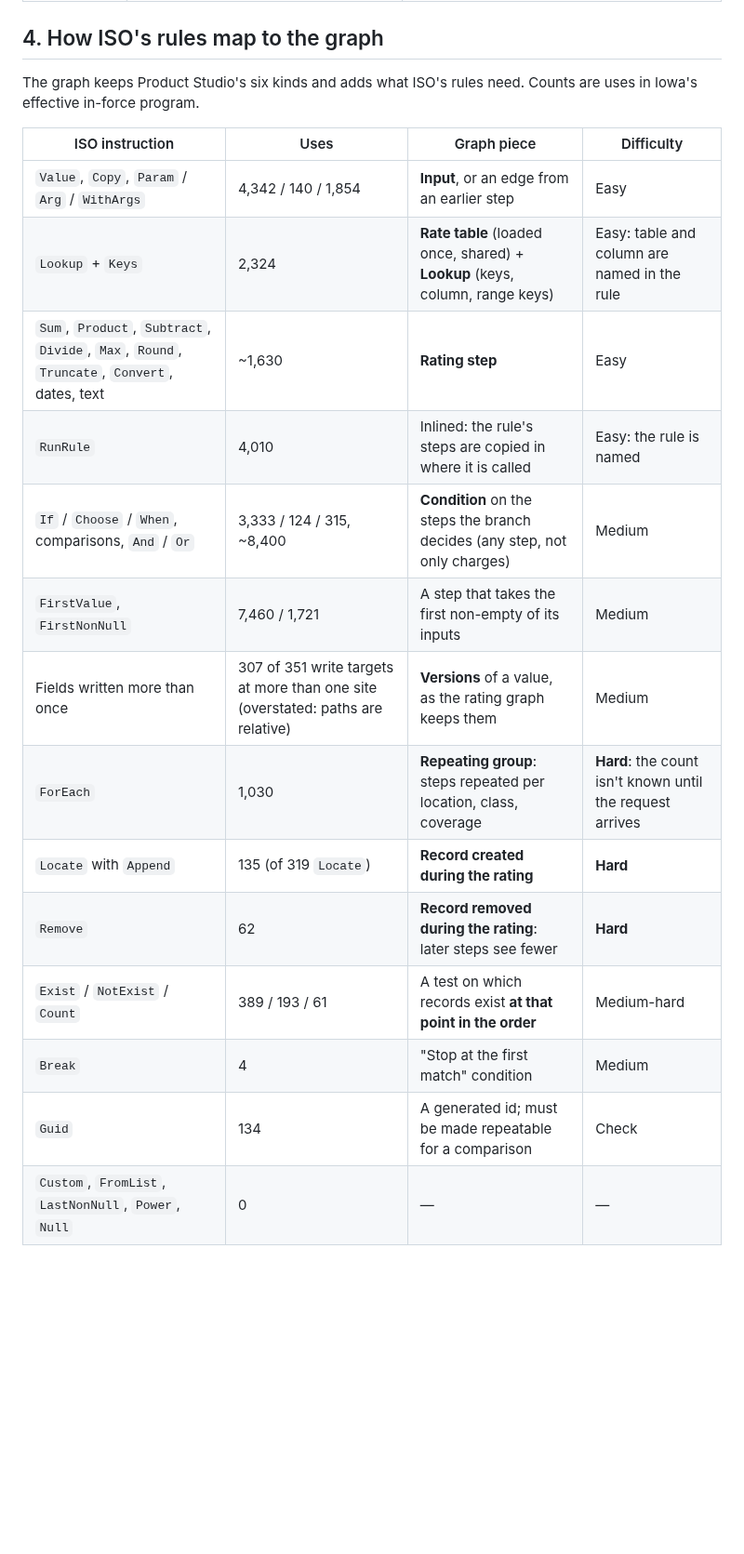
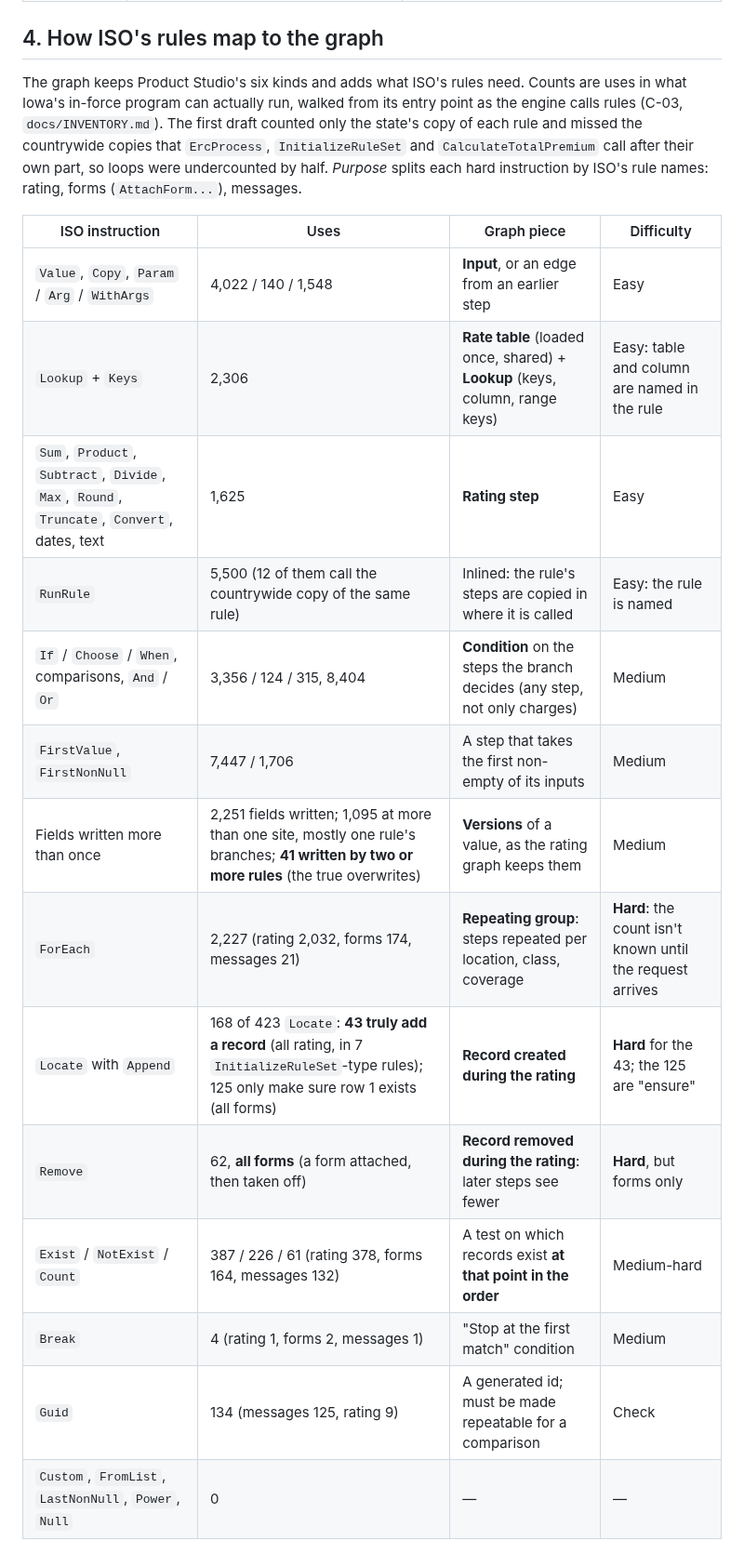
Before and after one commit to Federato/recursive_harness, a Markdown page: docs/ISO-COMPUTE-GRAPH-PLAN.md, the part around one of its changes. Shown at 93% size. Rendered like a GitHub page; blank space fills up the shorter version.

Commit message:
B-55 plan copy synced: C-03 done, §4 corrected. Docs only.
Co-Authored-By: Claude Opus 5.5 (1M context) <noreply@anthropic.com>

```diff
--- a/docs/ISO-COMPUTE-GRAPH-PLAN.md
+++ b/docs/ISO-COMPUTE-GRAPH-PLAN.md
@@ -59,24 +59,28 @@ for what the stored set doesn't cover, with a go per pass.
 
 ## 4. How ISO's rules map to the graph
 
-The graph keeps Product Studio's six kinds and adds what ISO's rules need. Counts are uses in Iowa's effective
-in-force program.
+The graph keeps Product Studio's six kinds and adds what ISO's rules need. Counts are uses in what Iowa's
+in-force program can actually run, walked from its entry point as the engine calls rules (C-03,
+`docs/INVENTORY.md`). The first draft counted only the state's copy of each rule and missed the countrywide copies
+that `ErcProcess`, `InitializeRuleSet` and `CalculateTotalPremium` call after their own part, so loops were
+undercounted by half. *Purpose* splits each hard instruction by ISO's rule names: rating, forms (`AttachForm...`),
+messages.
 
 | ISO instruction | Uses | Graph piece | Difficulty |
 |---|---|---|---|
-| `Value`, `Copy`, `Param` / `Arg` / `WithArgs` | 4,342 / 140 / 1,854 | **Input**, or an edge from an earlier step | Easy |
-| `Lookup` + `Keys` | 2,324 | **Rate table** (loaded once, shared) + **Lookup** (keys, column, range keys) | Easy: table and column are named in the rule |
-| `Sum`, `Product`, `Subtract`, `Divide`, `Max`, `Round`, `Truncate`, `Convert`, dates, text | ~1,630 | **Rating step** | Easy |
-| `RunRule` | 4,010 | Inlined: the rule's steps are copied in where it is called | Easy: the rule is named |
-| `If` / `Choose` / `When`, comparisons, `And` / `Or` | 3,333 / 124 / 315, ~8,400 | **Condition** on the steps the branch decides (any step, not only charges) | Medium |
-| `FirstValue`, `FirstNonNull` | 7,460 / 1,721 | A step that takes the first non-empty of its inputs | Medium |
-| Fields written more than once | 307 of 351 write targets at more than one site (overstated: paths are relative) | **Versions** of a value, as the rating graph keeps them | Medium |
-| `ForEach` | 1,030 | **Repeating group**: steps repeated per location, class, coverage | **Hard**: the count isn't known until the request arrives |
-| `Locate` with `Append` | 135 (of 319 `Locate`) | **Record created during the rating** | **Hard** |
-| `Remove` | 62 | **Record removed during the rating**: later steps see fewer | **Hard** |
-| `Exist` / `NotExist` / `Count` | 389 / 193 / 61 | A test on which records exist **at that point in the order** | Medium-hard |
-| `Break` | 4 | "Stop at the first match" condition | Medium |
-| `Guid` | 134 | A generated id; must be made repeatable for a comparison | Check |
+| `Value`, `Copy`, `Param` / `Arg` / `WithArgs` | 4,022 / 140 / 1,548 | **Input**, or an edge from an earlier step | Easy |
+| `Lookup` + `Keys` | 2,306 | **Rate table** (loaded once, shared) + **Lookup** (keys, column, range keys) | Easy: table and column are named in the rule |
+| `Sum`, `Product`, `Subtract`, `Divide`, `Max`, `Round`, `Truncate`, `Convert`, dates, text | 1,625 | **Rating step** | Easy |
+| `RunRule` | 5,500 (12 of them call the countrywide copy of the same rule) | Inlined: the rule's steps are copied in where it is called | Easy: the rule is named |
+| `If` / `Choose` / `When`, comparisons, `And` / `Or` | 3,356 / 124 / 315, 8,404 | **Condition** on the steps the branch decides (any step, not only charges) | Medium |
+| `FirstValue`, `FirstNonNull` | 7,447 / 1,706 | A step that takes the first non-empty of its inputs | Medium |
+| Fields written more than once | 2,251 fields written; 1,095 at more than one site, mostly one rule's branches; **41 written by two or more rules** (the true overwrites) | **Versions** of a value, as the rating graph keeps them | Medium |
+| `ForEach` | 2,227 (rating 2,032, forms 174, messages 21) | **Repeating group**: steps repeated per location, class, coverage | **Hard**: the count isn't known until the request arrives |
+| `Locate` with `Append` | 168 of 423 `Locate`: **43 truly add a record** (all rating, in 7 `InitializeRuleSet`-type rules); 125 only make sure row 1 exists (all forms) | **Record created during the rating** | **Hard** for the 43; the 125 are "ensure" |
+| `Remove` | 62, **all forms** (a form attached, then taken off) | **Record removed during the rating**: later steps see fewer | **Hard**, but forms only |
+| `Exist` / `NotExist` / `Count` | 387 / 226 / 61 (rating 378, forms 164, messages 132) | A test on which records exist **at that point in the order** | Medium-hard |
+| `Break` | 4 (rating 1, forms 2, messages 1) | "Stop at the first match" condition | Medium |
+| `Guid` | 134 (messages 125, rating 9) | A generated id; must be made repeatable for a comparison | Check |
 | `Custom`, `FromList`, `LastNonNull`, `Power`, `Null` | 0 | — | — |
 
 ## 5. The loop: ISO, engine and graph
```
Also changed, not shown: other parts of docs/ISO-COMPUTE-GRAPH-PLAN.md (+6 -5 lines).
